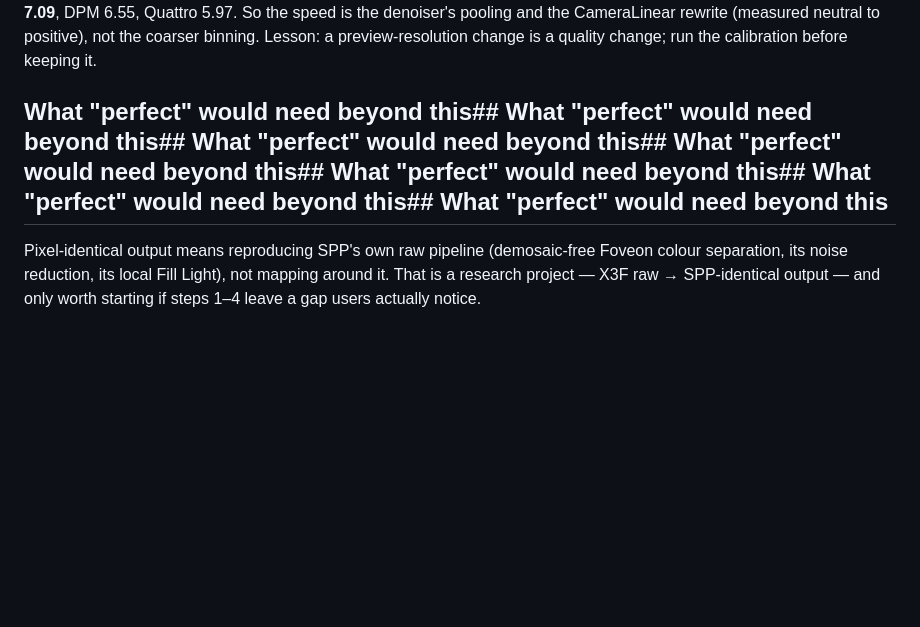
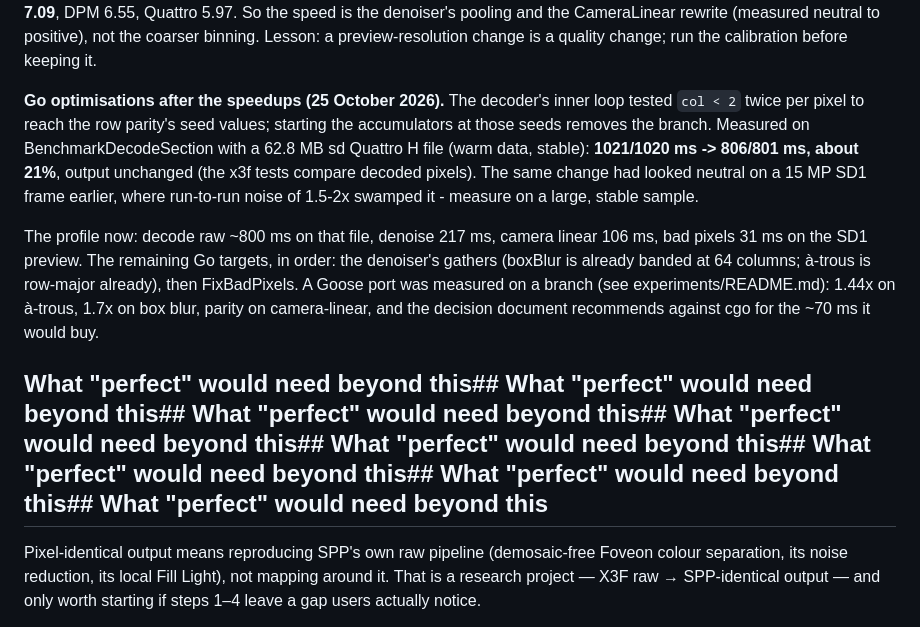
Before and after one commit to biopoetic/foveon-lab, a Markdown page: docs/accuracy-roadmap.md, the part around the change. Rendered like a GitHub page; blank space fills up the shorter version.

Commit message:
Roadmap: the Go optimisations and where the profile stands
Decoder 21% faster by seeding the row accumulators (1021 -> 806 ms on a
62.8 MB Quattro H file, output unchanged), and the profile written down:
decode ~800 ms, denoise 217 ms, camera linear 106 ms, bad pixels 31 ms.
Remaining Go targets: the denoiser's gathers, then FixBadPixels. The Goose
experiment is recorded with its decision (1.44x atrous, 1.7x box blur,
parity on camera-linear; cgo not worth ~70 ms).

```diff
--- a/docs/accuracy-roadmap.md
+++ b/docs/accuracy-roadmap.md
@@ -827,7 +827,20 @@ Quattro 5.97. So the speed is the denoiser's pooling and the CameraLinear rewrit
 positive), not the coarser binning. Lesson: a preview-resolution change is a quality change; run the
 calibration before keeping it.
 
-## What "perfect" would need beyond this## What "perfect" would need beyond this## What "perfect" would need beyond this## What "perfect" would need beyond this## What "perfect" would need beyond this## What "perfect" would need beyond this## What "perfect" would need beyond this
+**Go optimisations after the speedups (25 October 2026).** The decoder's inner loop tested `col < 2` twice
+per pixel to reach the row parity's seed values; starting the accumulators at those seeds removes the
+branch. Measured on BenchmarkDecodeSection with a 62.8 MB sd Quattro H file (warm data, stable):
+**1021/1020 ms -> 806/801 ms, about 21%**, output unchanged (the x3f tests compare decoded pixels).
+The same change had looked neutral on a 15 MP SD1 frame earlier, where run-to-run noise of 1.5-2x
+swamped it - measure on a large, stable sample.
+
+The profile now: decode raw ~800 ms on that file, denoise 217 ms, camera linear 106 ms, bad pixels
+31 ms on the SD1 preview. The remaining Go targets, in order: the denoiser's gathers (boxBlur is
+already banded at 64 columns; à-trous is row-major already), then FixBadPixels. A Goose port was
+measured on a branch (see experiments/README.md): 1.44x on à-trous, 1.7x on box blur, parity on
+camera-linear, and the decision document recommends against cgo for the ~70 ms it would buy.
+
+## What "perfect" would need beyond this## What "perfect" would need beyond this## What "perfect" would need beyond this## What "perfect" would need beyond this## What "perfect" would need beyond this## What "perfect" would need beyond this## What "perfect" would need beyond this## What "perfect" would need beyond this
 
 Pixel-identical output means reproducing SPP's own raw pipeline (demosaic-free Foveon colour
 separation, its noise reduction, its local Fill Light), not mapping around it. That is a
```
